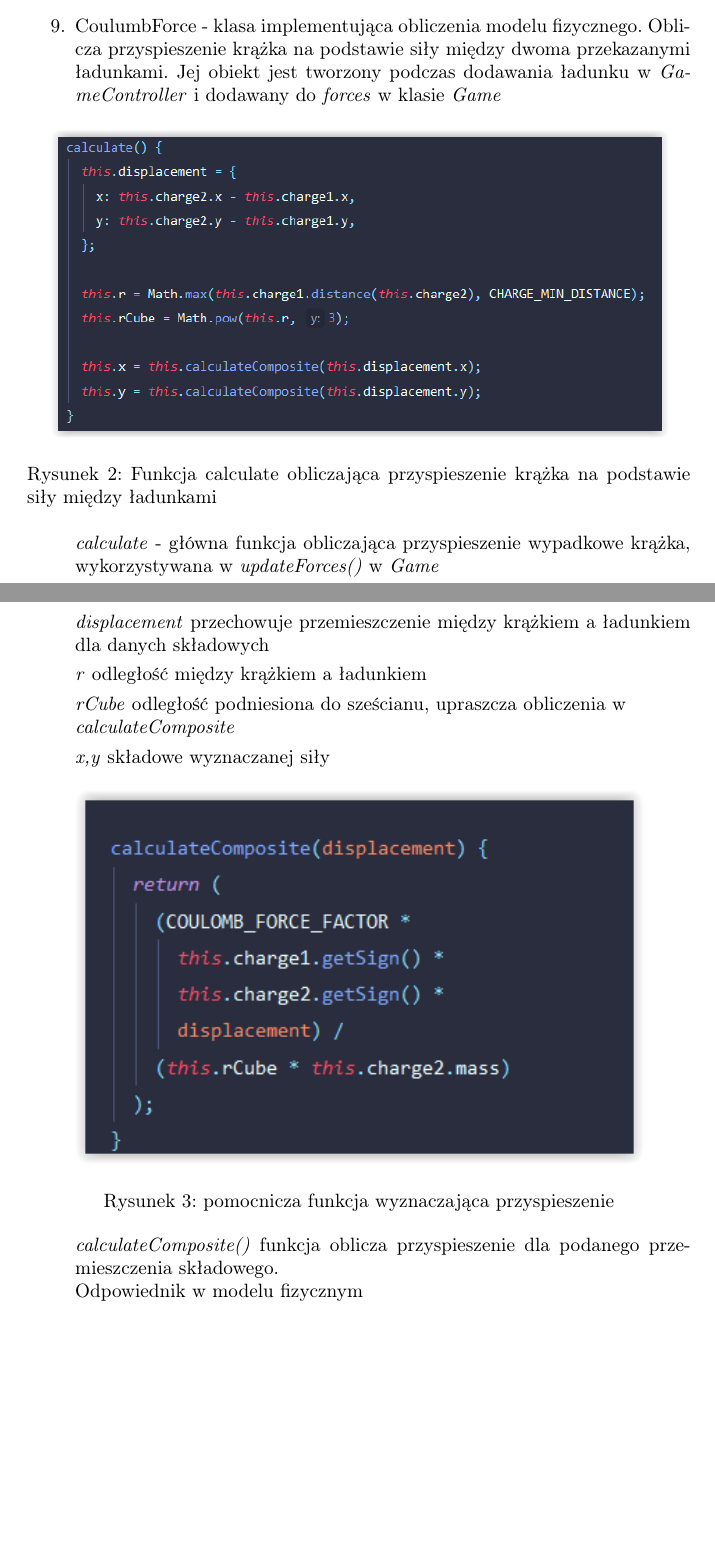
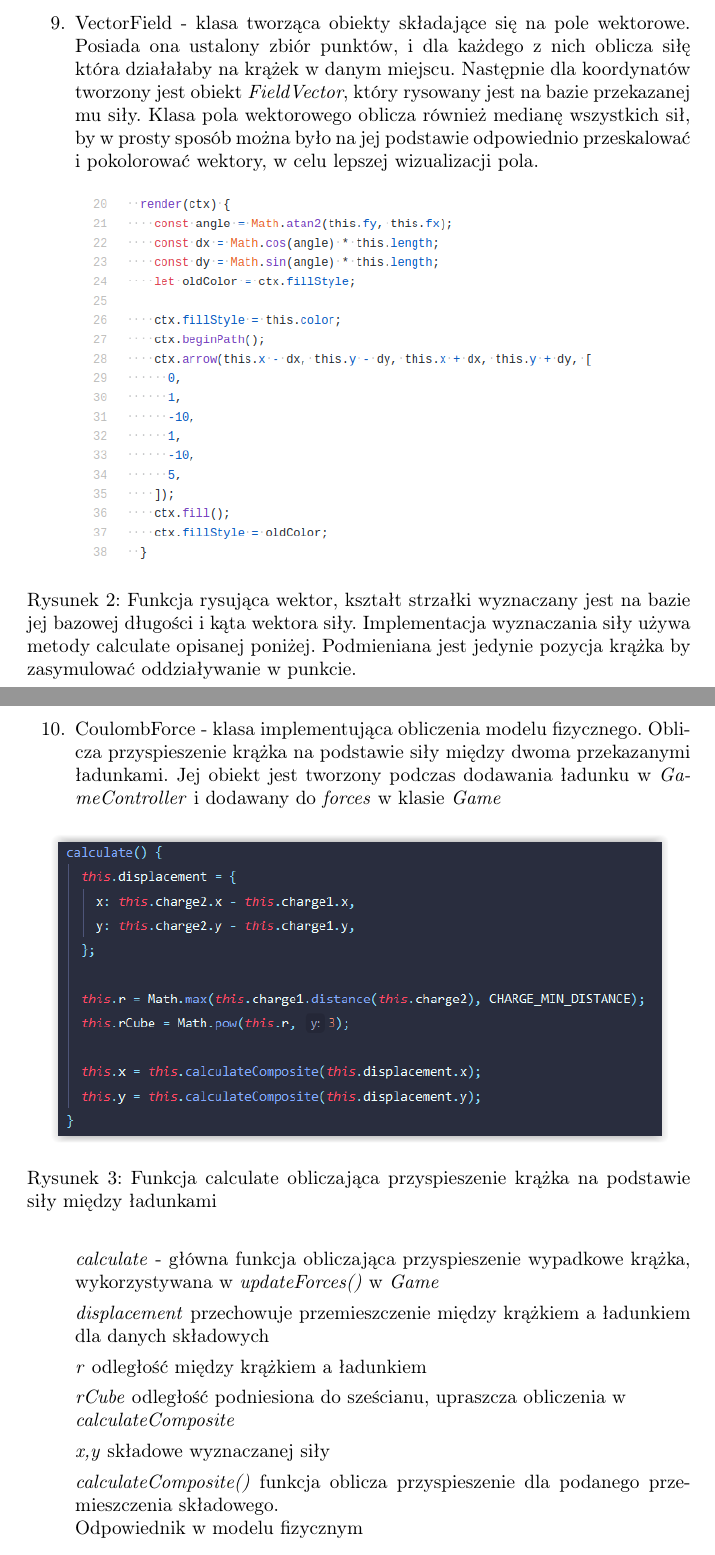
Before and after one commit to SikoraKam/Electric-Hockey-Simulation, a LaTeX document (docs/documentation.tex): two parts of pages 6 and 7 of 8 before the commit and two parts of pages 7 and 8 of 9 after it, joined at a grey line, cut at the place of the change, the shorter picture padded with empty space. Compiled offline with pdfLaTeX.

Commit message:
docs: update vector field docs

```diff
--- a/docs/documentation.tex
+++ b/docs/documentation.tex
@@ -18,6 +18,7 @@
 \usepackage{booktabs}
 \usepackage{multicol}
 \usepackage{comment}
+\usepackage{float}
 \usetikzlibrary{fadings}
 \usetikzlibrary{patterns}
 \usetikzlibrary{shadows.blur}
@@ -191,15 +192,26 @@ $$
 
    \textit{update(), render()} zapewniają odpowiednio ruch oraz rysowanie krążka.
 
-   \item CoulumbForce - klasa implementująca obliczenia modelu fizycznego. Oblicza przyspieszenie krążka na podstawie siły między dwoma przekazanymi ładunkami. Jej obiekt jest tworzony podczas dodawania ładunku w \emph{GameController} i dodawany do \emph{forces} w klasie \emph{Game}
+   \clearpage
+    \item VectorField - klasa tworząca obiekty składające się na pole wektorowe. Posiada ona ustalony zbiór punktów, i dla każdego z nich oblicza siłę która działałaby na krążek w danym miejscu. Następnie dla koordynatów tworzony jest obiekt \emph{FieldVector}, który rysowany jest na bazie przekazanej mu siły. Klasa pola wektorowego oblicza również medianę wszystkich sił, by w prosty sposób można było na jej podstawie odpowiednio przeskalować i pokolorować wektory, w celu lepszej wizualizacji pola.
+    \begin{figure}[H]
+        \centering
+        \includegraphics[scale=0.5]{img/vector_drawing.png}
+        \caption{Funkcja rysująca wektor, kształt strzałki wyznaczany jest na bazie jej bazowej długości i kąta wektora siły. Implementacja wyznaczania siły używa metody calculate opisanej poniżej. Podmieniana jest jedynie pozycja krążka by zasymulować oddziaływanie w punkcie. }
+        \label{fig:vector_drawing}
+    \end{figure}
 
-    \begin{figure}[h]
+   \clearpage
+   \item CoulombForce - klasa implementująca obliczenia modelu fizycznego. Oblicza przyspieszenie krążka na podstawie siły między dwoma przekazanymi ładunkami. Jej obiekt jest tworzony podczas dodawania ładunku w \emph{GameController} i dodawany do \emph{forces} w klasie \emph{Game}
+
+
+    \begin{figure}[H]
     \centering
     \includegraphics[scale=0.8]{img/Funkcja_calculate.PNG}
 
     \caption{Funkcja calculate obliczająca przyspieszenie krążka na podstawie siły między ładunkami}
     \label{fig:Funkcja_calculate}
-\end{figure}
+    \end{figure}
 
 \emph{calculate} - główna funkcja obliczająca przyspieszenie wypadkowe krążka, wykorzystywana w \emph{updateForces()} w \emph{Game}
 
@@ -212,13 +224,6 @@ $$
 
 \emph{x,y} składowe wyznaczanej siły
 
-    \begin{figure}[h]
-    \centering
-    \includegraphics[scale=1.2]{img/calculateComposite.PNG}
-
-    \caption{pomocnicza funkcja wyznaczająca przyspieszenie}
-    \label{fig:Funkcja_calculate_composite}
-\end{figure}
 
 \emph{calculateComposite()} funkcja oblicza przyspieszenie dla podanego przemieszczenia składowego.
 \\Odpowiednik w modelu fizycznym $$
```
Also changed, not shown: docs/documentation.pdf, docs/img/vector_drawing.png (added), docs/documentation.tex (4 more changed lines).
